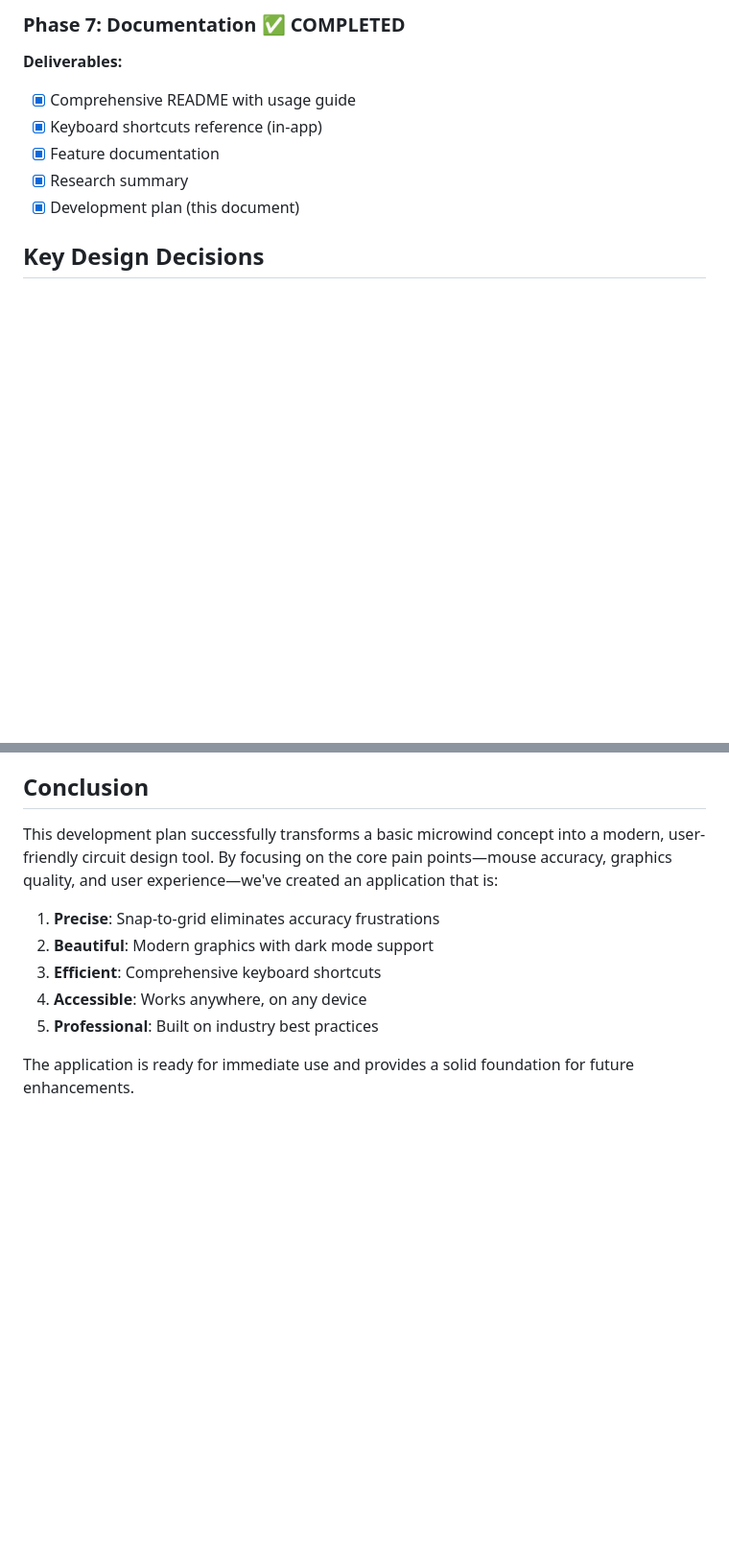
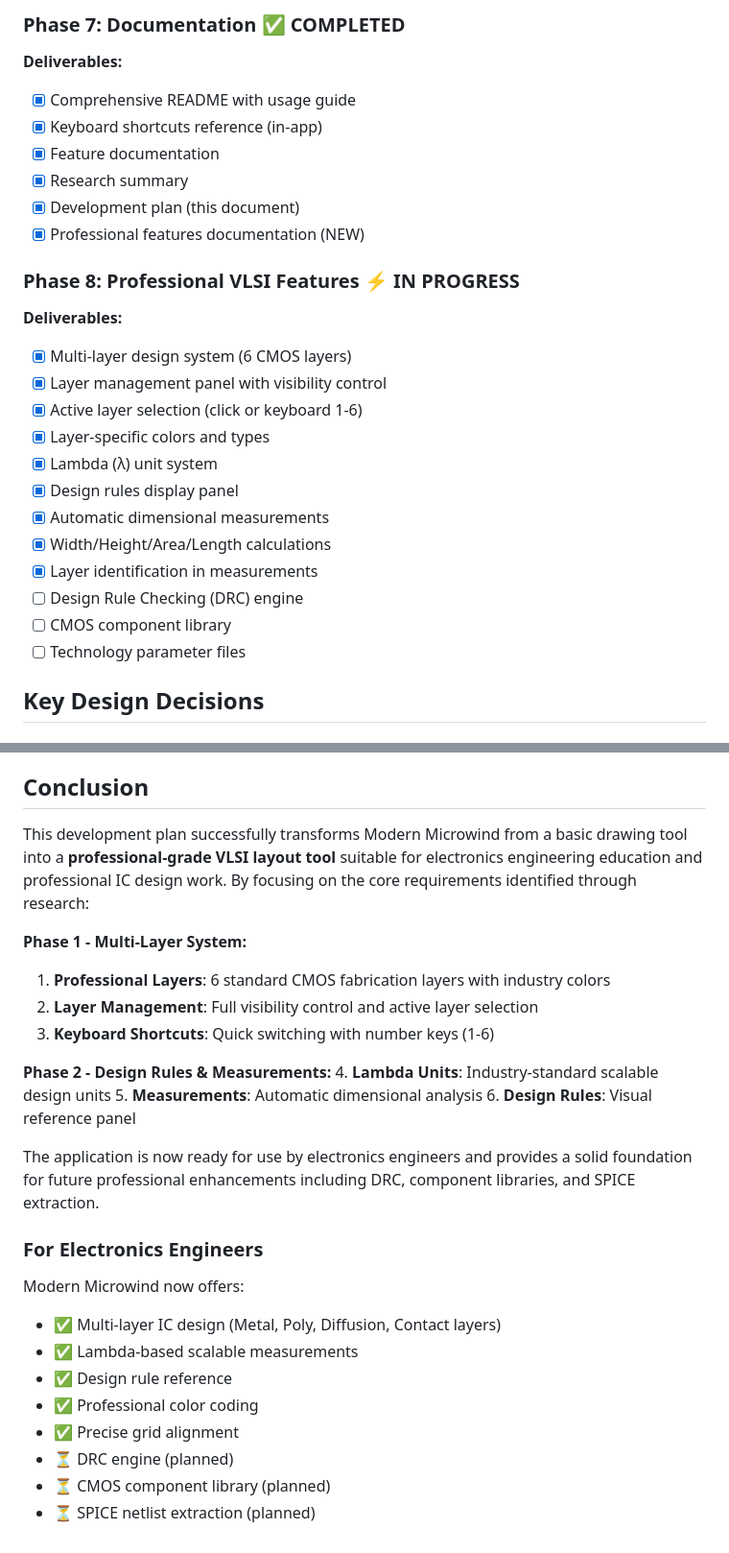
Before and after one commit to NikolasNeofytou/proper_modern_micro_wind, a Markdown page: DEVELOPMENT_PLAN.md, 2 parts joined by grey strips. Shown at 96% size. Rendered like a GitHub page; blank space fills up the shorter version.

Commit message:
Update documentation with Phase 1 & 2 achievements
Co-authored-by: NikolasNeofytou <87272977+NikolasNeofytou@users.noreply.github.com>

```diff
--- a/DEVELOPMENT_PLAN.md
+++ b/DEVELOPMENT_PLAN.md
@@ -163,6 +163,22 @@ Ctrl+/-     - Zoom
 - [x] Feature documentation
 - [x] Research summary
 - [x] Development plan (this document)
+- [x] Professional features documentation (NEW)
+
+### Phase 8: Professional VLSI Features ⚡ IN PROGRESS
+**Deliverables:**
+- [x] Multi-layer design system (6 CMOS layers)
+- [x] Layer management panel with visibility control
+- [x] Active layer selection (click or keyboard 1-6)
+- [x] Layer-specific colors and types
+- [x] Lambda (λ) unit system
+- [x] Design rules display panel
+- [x] Automatic dimensional measurements
+- [x] Width/Height/Area/Length calculations
+- [x] Layer identification in measurements
+- [ ] Design Rule Checking (DRC) engine
+- [ ] CMOS component library
+- [ ] Technology parameter files
 
 ## Key Design Decisions
 
@@ -246,12 +268,27 @@ Ctrl+/-     - Zoom
 
 ## Conclusion
 
-This development plan successfully transforms a basic microwind concept into a modern, user-friendly circuit design tool. By focusing on the core pain points—mouse accuracy, graphics quality, and user experience—we've created an application that is:
+This development plan successfully transforms Modern Microwind from a basic drawing tool into a **professional-grade VLSI layout tool** suitable for electronics engineering education and professional IC design work. By focusing on the core requirements identified through research:
 
-1. **Precise**: Snap-to-grid eliminates accuracy frustrations
-2. **Beautiful**: Modern graphics with dark mode support
-3. **Efficient**: Comprehensive keyboard shortcuts
-4. **Accessible**: Works anywhere, on any device
-5. **Professional**: Built on industry best practices
+**Phase 1 - Multi-Layer System:**
+1. **Professional Layers**: 6 standard CMOS fabrication layers with industry colors
+2. **Layer Management**: Full visibility control and active layer selection
+3. **Keyboard Shortcuts**: Quick switching with number keys (1-6)
 
-The application is ready for immediate use and provides a solid foundation for future enhancements.
+**Phase 2 - Design Rules & Measurements:**
+4. **Lambda Units**: Industry-standard scalable design units
+5. **Measurements**: Automatic dimensional analysis
+6. **Design Rules**: Visual reference panel
+
+The application is now ready for use by electronics engineers and provides a solid foundation for future professional enhancements including DRC, component libraries, and SPICE extraction.
+
+### For Electronics Engineers
+Modern Microwind now offers:
+- ✅ Multi-layer IC design (Metal, Poly, Diffusion, Contact layers)
+- ✅ Lambda-based scalable measurements
+- ✅ Design rule reference
+- ✅ Professional color coding
+- ✅ Precise grid alignment
+- ⏳ DRC engine (planned)
+- ⏳ CMOS component library (planned)
+- ⏳ SPICE netlist extraction (planned)
```
Also changed, not shown: other parts of DEVELOPMENT_PLAN.md (+6 -0 lines).
